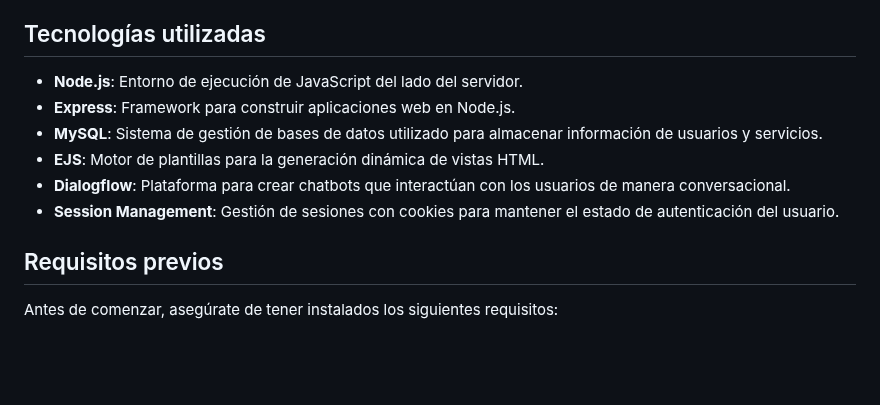
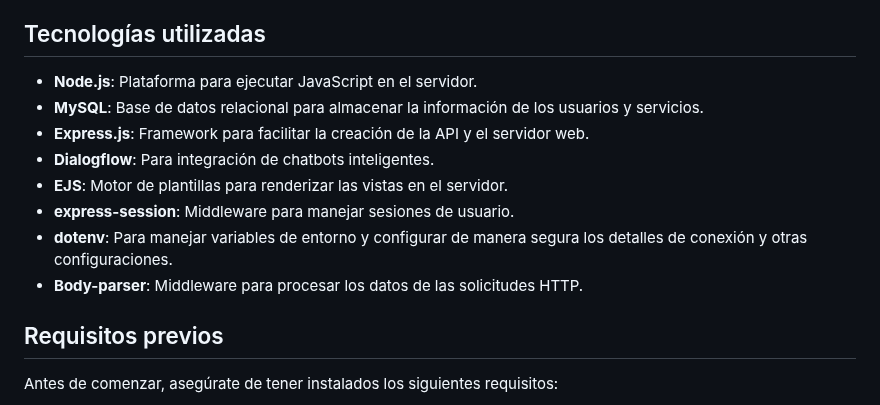
Before and after one commit to manuel9606/giga-bot, a Markdown page: README.md, the part around the change. GitHub-like rendering; blank space fills up the shorter version.

```diff
--- a/README.md
+++ b/README.md
@@ -8,12 +8,14 @@ Este sistema permite a los usuarios registrarse, iniciar sesión y acceder a un
 
 ## Tecnologías utilizadas
 
-- **Node.js**: Entorno de ejecución de JavaScript del lado del servidor.
-- **Express**: Framework para construir aplicaciones web en Node.js.
-- **MySQL**: Sistema de gestión de bases de datos utilizado para almacenar información de usuarios y servicios.
-- **EJS**: Motor de plantillas para la generación dinámica de vistas HTML.
-- **Dialogflow**: Plataforma para crear chatbots que interactúan con los usuarios de manera conversacional.
-- **Session Management**: Gestión de sesiones con cookies para mantener el estado de autenticación del usuario.
+- **Node.js**: Plataforma para ejecutar JavaScript en el servidor.
+- **MySQL**: Base de datos relacional para almacenar la información de los usuarios y servicios.
+- **Express.js**: Framework para facilitar la creación de la API y el servidor web.
+- **Dialogflow**: Para integración de chatbots inteligentes.
+- **EJS**: Motor de plantillas para renderizar las vistas en el servidor.
+- **express-session**: Middleware para manejar sesiones de usuario.
+- **dotenv**: Para manejar variables de entorno y configurar de manera segura los detalles de conexión y otras configuraciones.
+- **Body-parser**: Middleware para procesar los datos de las solicitudes HTTP.
 
 ## Requisitos previos
 
```
